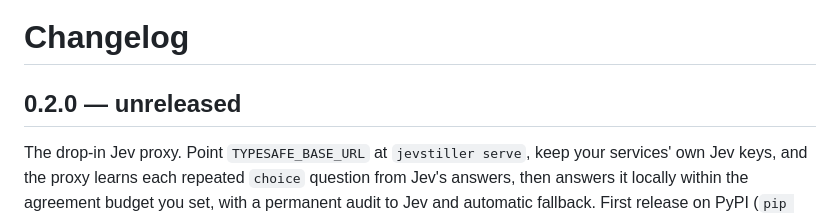
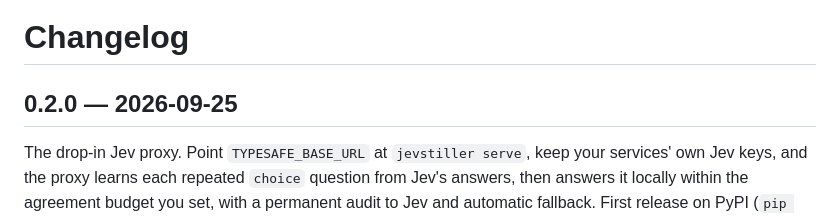
Before and after one commit to tomerglick57/Jevstiller, a Markdown page: CHANGELOG.md, the part around the change. Drawn GitHub-style.

Commit message:
Release 0.2.0
Co-Authored-By: Claude Opus 5.5 <noreply@anthropic.com>

```diff
--- a/CHANGELOG.md
+++ b/CHANGELOG.md
@@ -1,6 +1,6 @@
 # Changelog
 
-## 0.2.0 — unreleased
+## 0.2.0 — 2026-09-25
 
 The drop-in Jev proxy. Point `TYPESAFE_BASE_URL` at `jevstiller serve`, keep your services' own Jev keys, and the proxy learns each repeated `choice` question from Jev's answers, then answers it locally within the agreement budget you set, with a permanent audit to Jev and automatic fallback. First release on PyPI (`pip install "jevstiller[server,onnx]"`) and as a container image (`ghcr.io/tomerglick57/jevstiller`).
 
```
